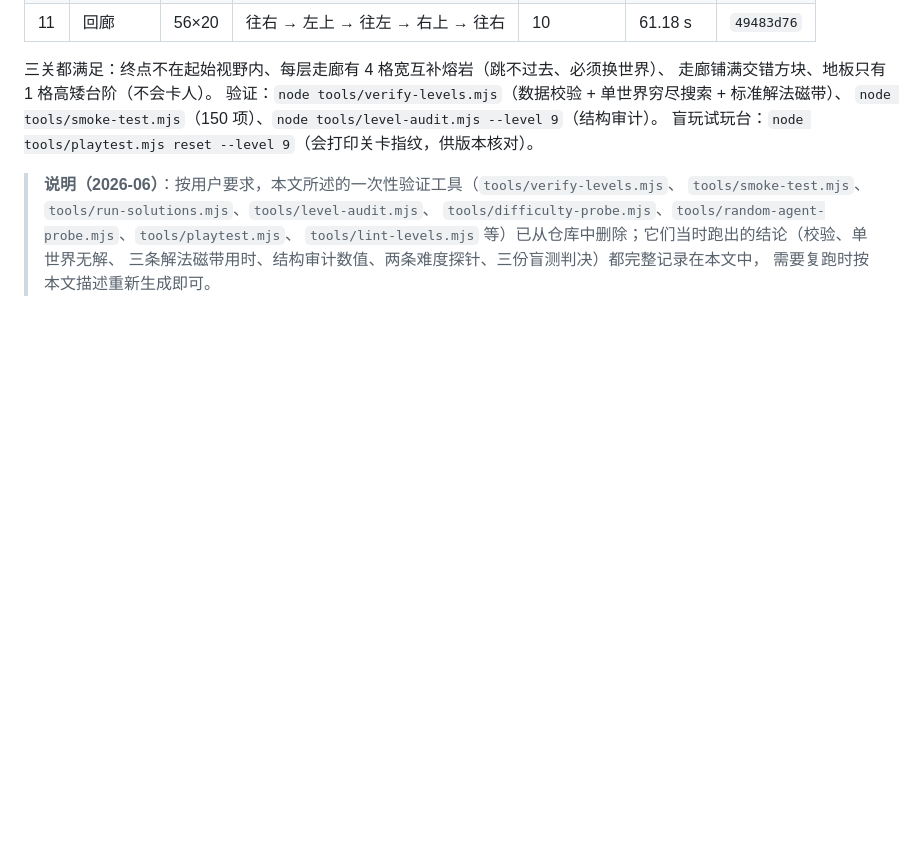
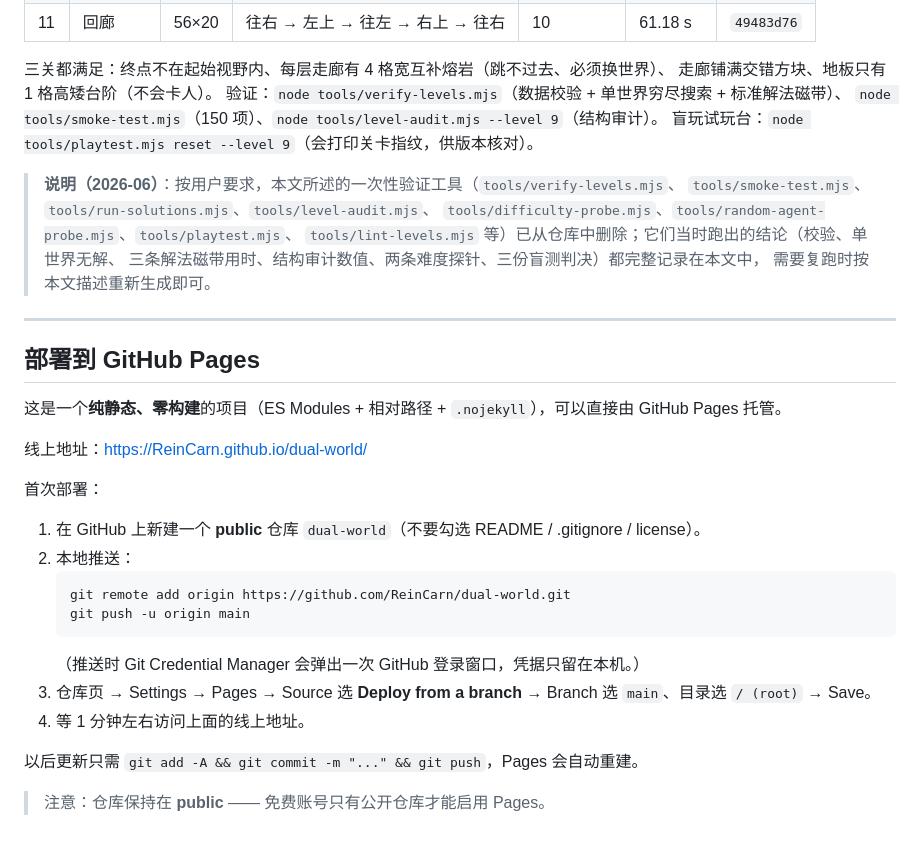
Before and after one commit to ReinCarn2616/dual-world, a Markdown page: README.md, the part around the change. GitHub-like rendering; blank space fills up the shorter version.

Commit message:
docs: add GitHub Pages deployment section (ReinCarn.github.io/dual-world)

````diff
--- a/README.md
+++ b/README.md
@@ -319,3 +319,26 @@ python tools/prep-assets.py bg keyvisual.png --out assets/bg/bg-light.png --worl
 > `tools/lint-levels.mjs` 等）已从仓库中删除；它们当时跑出的结论（校验、单世界无解、
 > 三条解法磁带用时、结构审计数值、两条难度探针、三份盲测判决）都完整记录在本文中，
 > 需要复跑时按本文描述重新生成即可。
+---
+
+## 部署到 GitHub Pages
+
+这是一个**纯静态、零构建**的项目（ES Modules + 相对路径 + `.nojekyll`），可以直接由 GitHub Pages 托管。
+
+线上地址：<https://ReinCarn.github.io/dual-world/>
+
+首次部署：
+
+1. 在 GitHub 上新建一个 **public** 仓库 `dual-world`（不要勾选 README / .gitignore / license）。
+2. 本地推送：
+   ```bash
+   git remote add origin https://github.com/ReinCarn/dual-world.git
+   git push -u origin main
+   ```
+   （推送时 Git Credential Manager 会弹出一次 GitHub 登录窗口，凭据只留在本机。）
+3. 仓库页 → Settings → Pages → Source 选 **Deploy from a branch** → Branch 选 `main`、目录选 `/ (root)` → Save。
+4. 等 1 分钟左右访问上面的线上地址。
+
+以后更新只需 `git add -A && git commit -m "..." && git push`，Pages 会自动重建。
+
+> 注意：仓库保持在 **public** —— 免费账号只有公开仓库才能启用 Pages。
````
